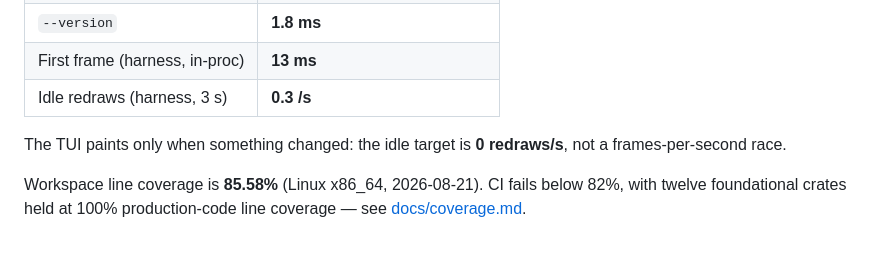
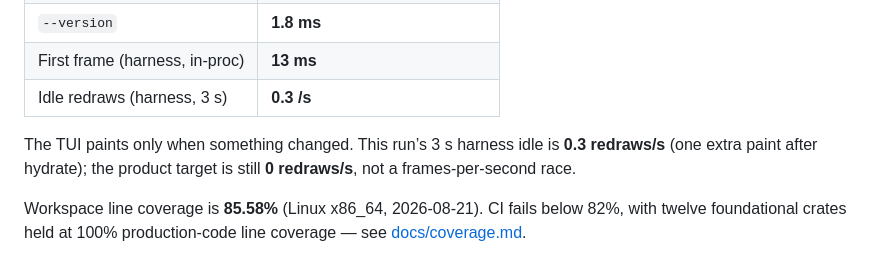
Before and after one commit to whycorporation/whycodes, a Markdown page: README.md, the part around the change. Rendered like a GitHub page.

Commit message:
docs(bench): note measured idle 0.3/s vs 0-redraw target

```diff
--- a/README.md
+++ b/README.md
@@ -135,8 +135,7 @@ Idle TUI, Linux x86_64, 2026-09-02 (method and machine in
 | First frame (harness, in-proc) | **13 ms** |
 | Idle redraws (harness, 3 s) | **0.3 /s** |
 
-The TUI paints only when something changed: the idle target is **0
-redraws/s**, not a frames-per-second race.
+The TUI paints only when something changed. This run’s 3 s harness idle is **0.3 redraws/s** (one extra paint after hydrate); the product target is still **0 redraws/s**, not a frames-per-second race.
 
 Workspace line coverage is **85.58%** (Linux x86_64, 2026-08-21). CI fails
 below 82%, with twelve foundational crates held at 100% production-code line
```
